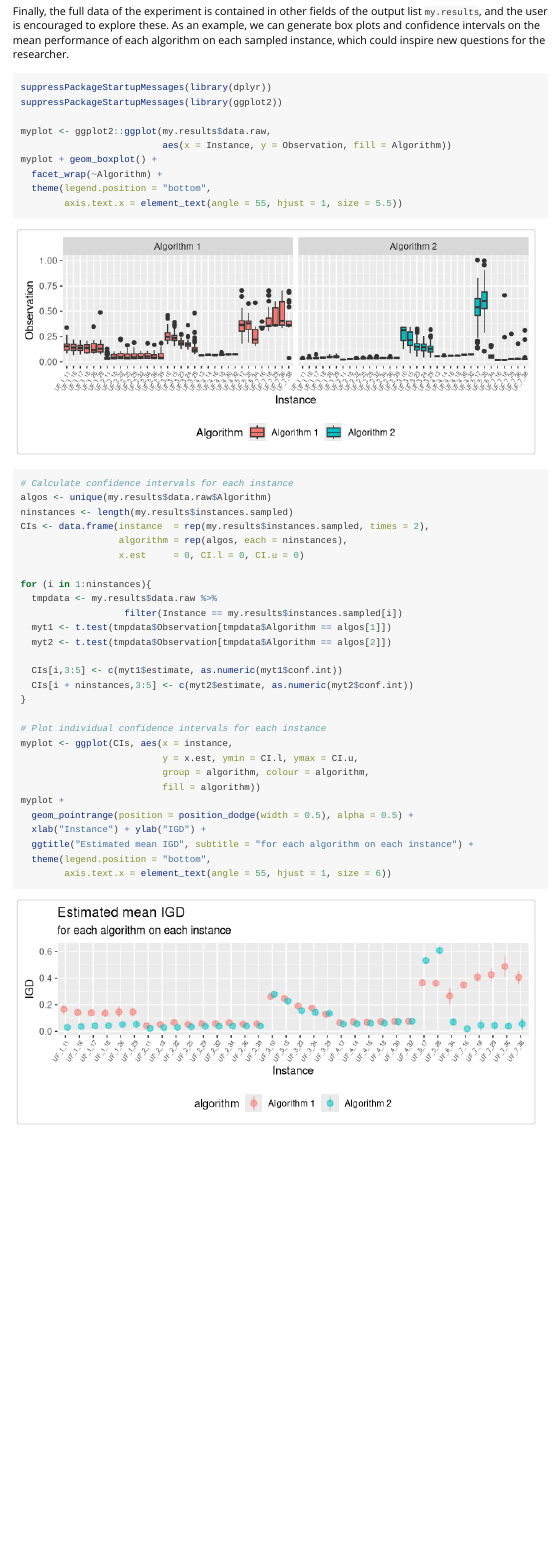
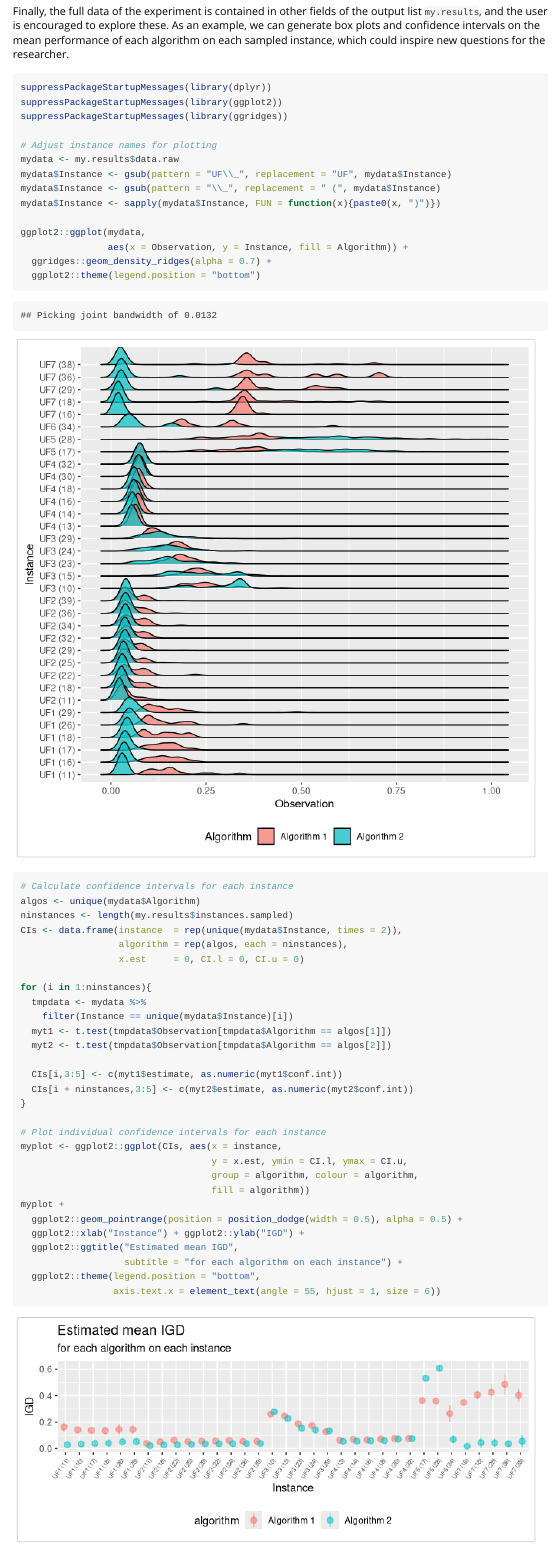
Before and after one commit to fcampelo/CAISEr, an R Markdown document (vignettes/Adapting_Algorithm_for_CAISEr.Rmd): the page in a window 1100 px wide, from 5740 px down. Rendered offline with R 4.5, knitr and Pandoc, with nearby package versions; some code elsewhere in the file could not run offline.

Commit message:
Updated vignette (aesthetics only)

````diff
--- a/vignettes/Adapting_Algorithm_for_CAISEr.Rmd
+++ b/vignettes/Adapting_Algorithm_for_CAISEr.Rmd
@@ -268,29 +268,36 @@ As an example, we can generate box plots and confidence intervals on the mean
 performance of each algorithm on each sampled instance, which could
 inspire new questions for the researcher.
 
-```{r,fig.width=7}
+```{r,fig.width=7,fig.height=7}
 suppressPackageStartupMessages(library(dplyr))
 suppressPackageStartupMessages(library(ggplot2))
+suppressPackageStartupMessages(library(ggridges))
 
-myplot <- ggplot2::ggplot(my.results$data.raw,
-                          aes(x = Instance, y = Observation, fill = Algorithm))
-myplot + geom_boxplot() +
-  facet_wrap(~Algorithm) +
-  theme(legend.position = "bottom",
-        axis.text.x = element_text(angle = 55, hjust = 1, size = 5.5))
+# Adjust instance names for plotting
+mydata <- my.results$data.raw
+mydata$Instance <- gsub(pattern = "UF\\_", replacement = "UF", mydata$Instance)
+mydata$Instance <- gsub(pattern = "\\_", replacement = " (", mydata$Instance)
+mydata$Instance <- sapply(mydata$Instance, FUN = function(x){paste0(x, ")")})
+
+ggplot2::ggplot(mydata,
+                aes(x = Observation, y = Instance, fill = Algorithm)) +
+  ggridges::geom_density_ridges(alpha = 0.7) +
+  ggplot2::theme(legend.position = "bottom")
+
+
 ```
 
 ```{r, fig.width=7}
 # Calculate confidence intervals for each instance
-algos <- unique(my.results$data.raw$Algorithm)
+algos <- unique(mydata$Algorithm)
 ninstances <- length(my.results$instances.sampled)
-CIs <- data.frame(instance  = rep(my.results$instances.sampled, times = 2),
+CIs <- data.frame(instance  = rep(unique(mydata$Instance, times = 2)),
                   algorithm = rep(algos, each = ninstances),
                   x.est     = 0, CI.l = 0, CI.u = 0)
 
 for (i in 1:ninstances){
-  tmpdata <- my.results$data.raw %>%
-                   filter(Instance == my.results$instances.sampled[i])
+  tmpdata <- mydata %>%
+    filter(Instance == unique(mydata$Instance)[i])
   myt1 <- t.test(tmpdata$Observation[tmpdata$Algorithm == algos[1]])
   myt2 <- t.test(tmpdata$Observation[tmpdata$Algorithm == algos[2]])
 
@@ -299,14 +306,15 @@ for (i in 1:ninstances){
 }
 
 # Plot individual confidence intervals for each instance
-myplot <- ggplot(CIs, aes(x = instance,
-                          y = x.est, ymin = CI.l, ymax = CI.u,
-                          group = algorithm, colour = algorithm,
-                          fill = algorithm))
+myplot <- ggplot2::ggplot(CIs, aes(x = instance,
+                                   y = x.est, ymin = CI.l, ymax = CI.u,
+                                   group = algorithm, colour = algorithm,
+                                   fill = algorithm))
 myplot +
-  geom_pointrange(position = position_dodge(width = 0.5), alpha = 0.5) +
-  xlab("Instance") + ylab("IGD") +
-  ggtitle("Estimated mean IGD", subtitle = "for each algorithm on each instance") +
-  theme(legend.position = "bottom",
-        axis.text.x = element_text(angle = 55, hjust = 1, size = 6))
+  ggplot2::geom_pointrange(position = position_dodge(width = 0.5), alpha = 0.5) +
+  ggplot2::xlab("Instance") + ggplot2::ylab("IGD") +
+  ggplot2::ggtitle("Estimated mean IGD",
+                   subtitle = "for each algorithm on each instance") +
+  ggplot2::theme(legend.position = "bottom",
+                 axis.text.x = element_text(angle = 55, hjust = 1, size = 6))
 ```
````
